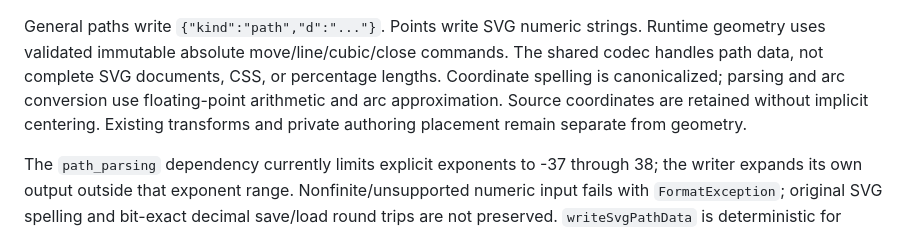
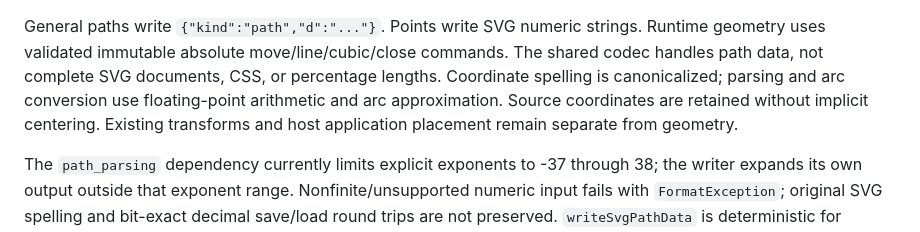
Before and after one commit to Nijify/canvas, a Markdown page: packages/canvas_core/README.md, the part around the change. Drawn GitHub-style.

Commit message:
docs: describe placement in host-neutral terms

```diff
--- a/packages/canvas_core/README.md
+++ b/packages/canvas_core/README.md
@@ -242,7 +242,7 @@ Runtime geometry uses validated immutable absolute move/line/cubic/close command
 The shared codec handles path data, not complete SVG documents, CSS, or percentage
 lengths. Coordinate spelling is canonicalized; parsing and arc conversion use
 floating-point arithmetic and arc approximation. Source coordinates are retained
-without implicit centering. Existing transforms and private authoring placement
+without implicit centering. Existing transforms and host application placement
 remain separate from geometry.
 
 The `path_parsing` dependency currently limits explicit exponents to -37 through
```
Also changed, not shown: 1 other file.
